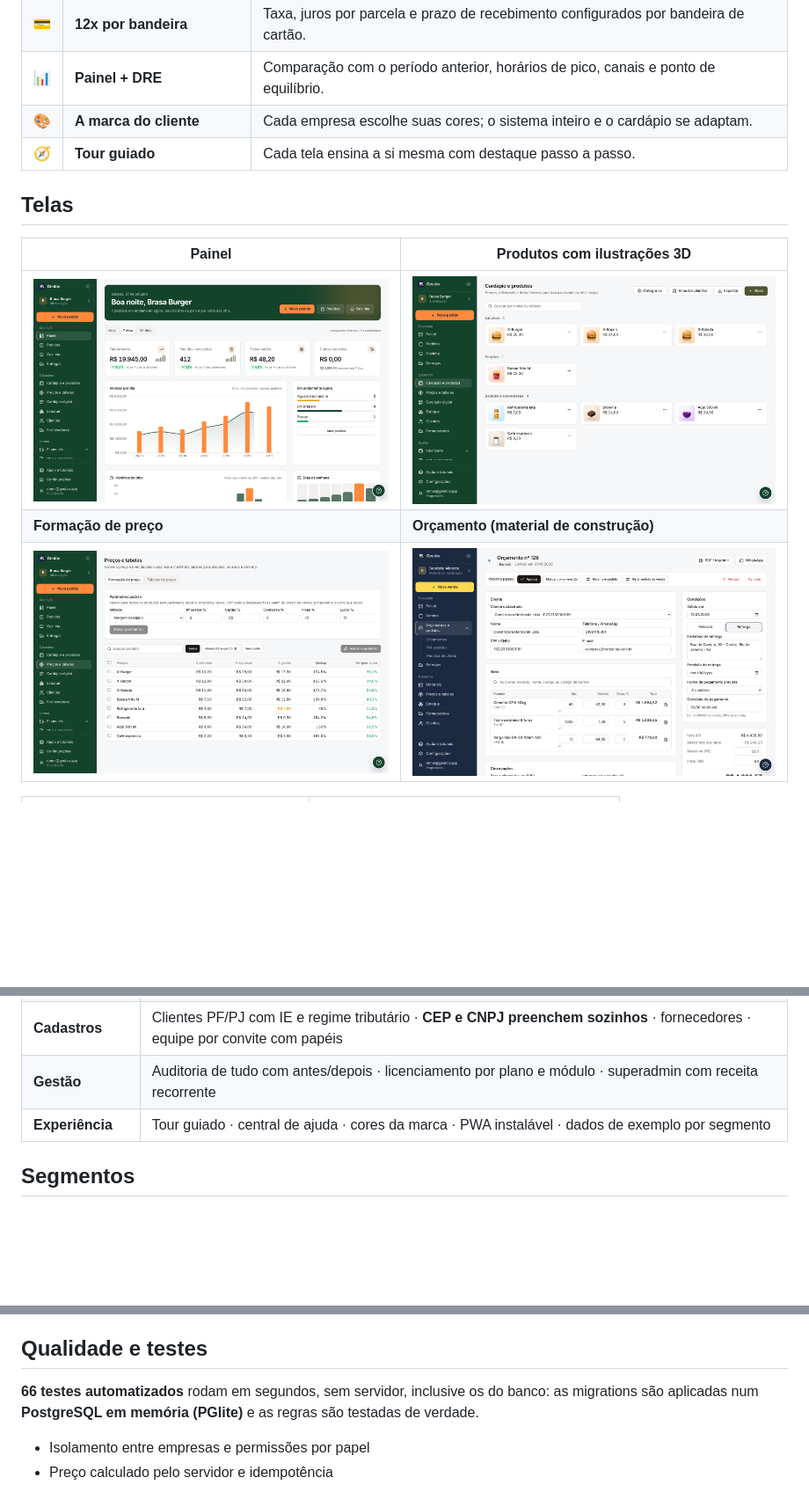
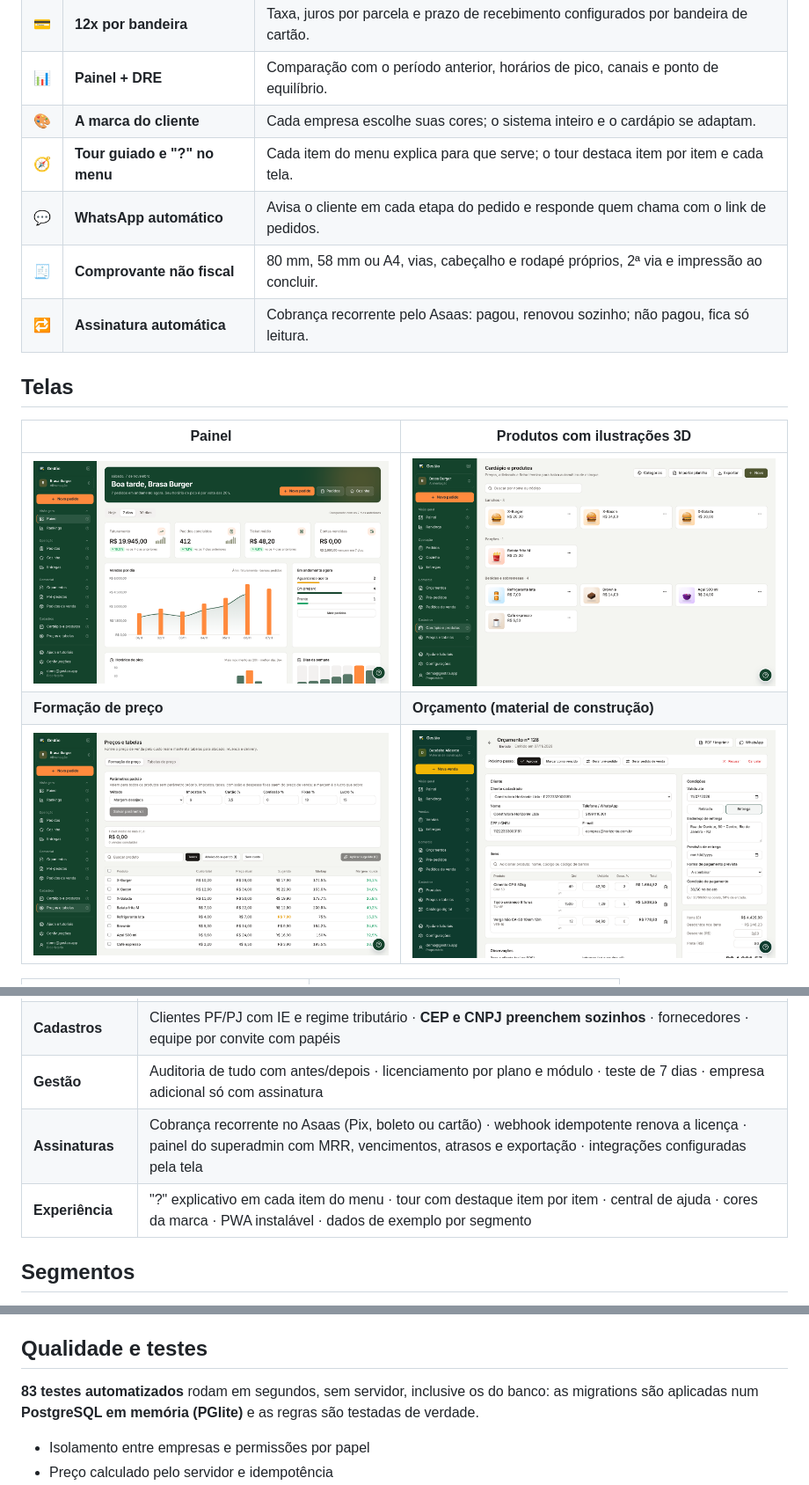
Before and after one commit to allancorreaz/gestao-plataform-public, a Markdown page: README.md, 3 parts joined by grey strips. Shown at 88% size. Rendered like a GitHub page; pictures changed too: docs/img/orcamento.png, docs/img/painel.png, docs/img/precos.png; blank space fills up the shorter version.

```diff
--- a/README.md
+++ b/README.md
@@ -74,7 +74,10 @@ taxa e o prazo da maquininha), painel, DRE e auditoria.
 | 💳  | **12x por bandeira**            | Taxa, juros por parcela e prazo de recebimento configurados por bandeira de cartão.              |
 | 📊  | **Painel + DRE**                | Comparação com o período anterior, horários de pico, canais e ponto de equilíbrio.               |
 | 🎨  | **A marca do cliente**          | Cada empresa escolhe suas cores; o sistema inteiro e o cardápio se adaptam.                      |
-| 🧭  | **Tour guiado**                 | Cada tela ensina a si mesma com destaque passo a passo.                                          |
+| 🧭  | **Tour guiado e "?" no menu**   | Cada item do menu explica para que serve; o tour destaca item por item e cada tela.             |
+| 💬  | **WhatsApp automático**         | Avisa o cliente em cada etapa do pedido e responde quem chama com o link de pedidos.            |
+| 🧾  | **Comprovante não fiscal**      | 80 mm, 58 mm ou A4, vias, cabeçalho e rodapé próprios, 2ª via e impressão ao concluir.          |
+| 🔁  | **Assinatura automática**       | Cobrança recorrente pelo Asaas: pagou, renovou sozinho; não pagou, fica só leitura.             |
 
 ## Telas
 
@@ -123,8 +127,9 @@ taxa e o prazo da maquininha), painel, DRE e auditoria.
 | **Financeiro**       | A pagar e a receber com valor líquido · baixas · fluxo de caixa · **DRE** com análise vertical, comparação e ponto de equilíbrio                                                 |
 | **Fiscal**           | Emitente com consulta de CNPJ · NCM, CEST, CFOP, CST/CSOSN · NF-e, NFC-e e NFS-e validadas contra rejeições comuns · fila e cancelamento · integração com provedor (Focus NFe)  |
 | **Cadastros**        | Clientes PF/PJ com IE e regime tributário · **CEP e CNPJ preenchem sozinhos** · fornecedores · equipe por convite com papéis                                                     |
-| **Gestão**           | Auditoria de tudo com antes/depois · licenciamento por plano e módulo · superadmin com receita recorrente                                                                        |
-| **Experiência**      | Tour guiado · central de ajuda · cores da marca · PWA instalável · dados de exemplo por segmento                                                                                |
+| **Gestão**           | Auditoria de tudo com antes/depois · licenciamento por plano e módulo · teste de 7 dias · empresa adicional só com assinatura                                                     |
+| **Assinaturas**      | Cobrança recorrente no Asaas (Pix, boleto ou cartão) · webhook idempotente renova a licença · painel do superadmin com MRR, vencimentos, atrasos e exportação · integrações configuradas pela tela |
+| **Experiência**      | "?" explicativo em cada item do menu · tour com destaque item por item · central de ajuda · cores da marca · PWA instalável · dados de exemplo por segmento                      |
 
 ## Segmentos
 
@@ -210,7 +215,7 @@ Mais detalhes em [docs/ARQUITETURA.md](docs/ARQUITETURA.md).
 
 ## Qualidade e testes
 
-**66 testes automatizados** rodam em segundos, sem servidor, inclusive os do banco: as migrations
+**83 testes automatizados** rodam em segundos, sem servidor, inclusive os do banco: as migrations
 são aplicadas num **PostgreSQL em memória (PGlite)** e as regras são testadas de verdade.
 
 - Isolamento entre empresas e permissões por papel
```
Also changed, not shown: other parts of README.md (+22 -12 lines), docs/ASSINATURA.md (added, +56 -0 lines), docs/WHATSAPP.md (added, +106 -0 lines), docs/img/landing.png, 1 other file.
